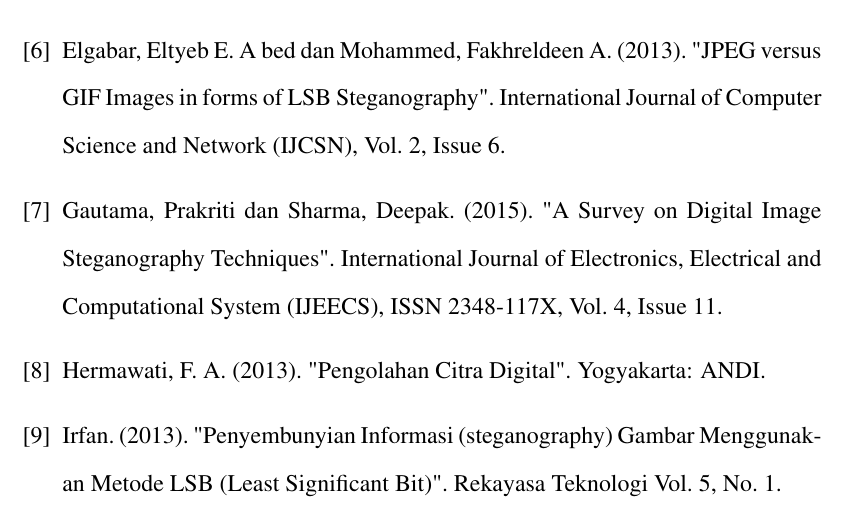
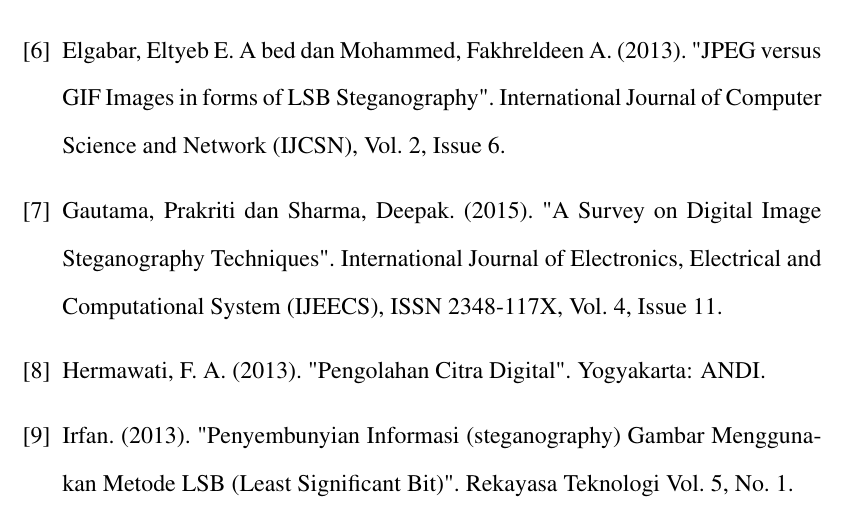
Before and after one commit to ameliapriliani23/Skripsweet, a LaTeX thesis (Amel/template-skripsi.tex): part of page 36 of 38, cut so that both start at the same text. Compiled offline with pdfLaTeX.

Commit message:
PPT (28-6)

```diff
--- a/Amel/template-skripsi.tex
+++ b/Amel/template-skripsi.tex
@@ -61,7 +61,7 @@
 
 %hypenation
 
-\hyphenation{Al-go-rit-ma pe-san kom-pre-si di-gu-na-kan seg-men di-rep-re-sen-ta-si-kan di-kem-bang-kan di-sem-bu-nyi-kan eks-trak-si}
+\hyphenation{Al-go-rit-ma pe-san kom-pre-si di-gu-na-kan seg-men di-rep-re-sen-ta-si-kan di-kem-bang-kan di-sem-bu-nyi-kan eks-trak-si meng-gu-na-kan}
 
 %-----------------------------------------------------------------
 %Disini akhir masukan untuk data proposal skripsi
```
Also changed, not shown: Amel/template-skripsi.pdf.
